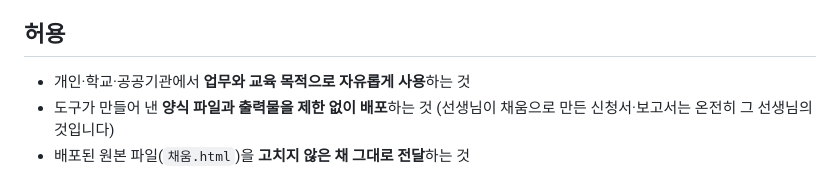
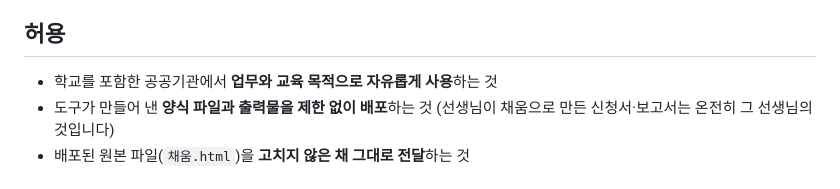
Before and after one commit to dinosinfolee/chaeum, a Markdown page: Licence.md, the part around the change. GitHub-like rendering.

```diff
--- a/Licence.md
+++ b/Licence.md
@@ -7,7 +7,7 @@
 
 ## 허용
 
-- 개인·학교·공공기관에서 **업무와 교육 목적으로 자유롭게 사용**하는 것
+- 학교를 포함한 공공기관에서 **업무와 교육 목적으로 자유롭게 사용**하는 것
 - 도구가 만들어 낸 **양식 파일과 출력물을 제한 없이 배포**하는 것
   (선생님이 채움으로 만든 신청서·보고서는 온전히 그 선생님의 것입니다)
 - 배포된 원본 파일(`채움.html`)을 **고치지 않은 채 그대로 전달**하는 것
```
